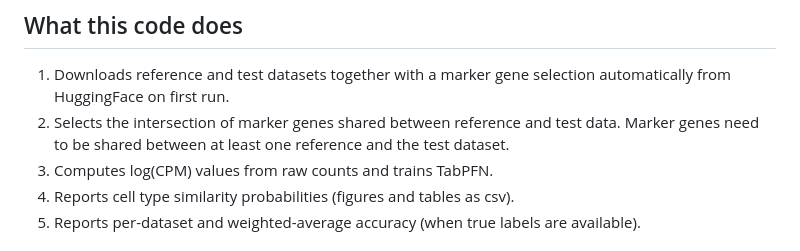
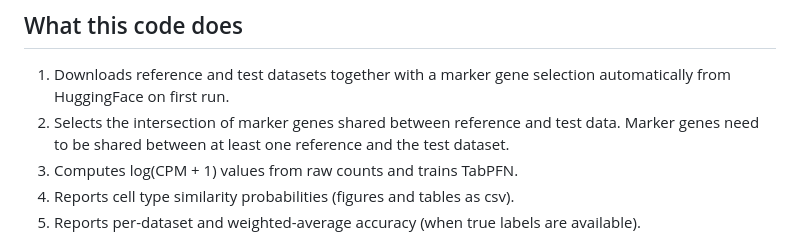
Before and after one commit to genepi-freiburg/CellMatchR, a Markdown page: TabPFN_scripts/README.md, the part around the change. GitHub-like rendering.

```diff
--- a/TabPFN_scripts/README.md
+++ b/TabPFN_scripts/README.md
@@ -6,7 +6,7 @@ Minimal setup to run TabPFN trained on four reference transcriptomic kidney prof
 
 1. Downloads reference and test datasets together with a marker gene selection automatically from HuggingFace on first run.
 2. Selects the intersection of marker genes shared between reference and test data. Marker genes need to be shared between at least one reference and the test dataset.
-3. Computes log(CPM) values from raw counts and trains TabPFN.
+3. Computes log(CPM + 1) values from raw counts and trains TabPFN.
 4. Reports cell type similarity probabilities (figures and tables as csv).
 5. Reports per-dataset and weighted-average accuracy (when true labels are available).
 
```
